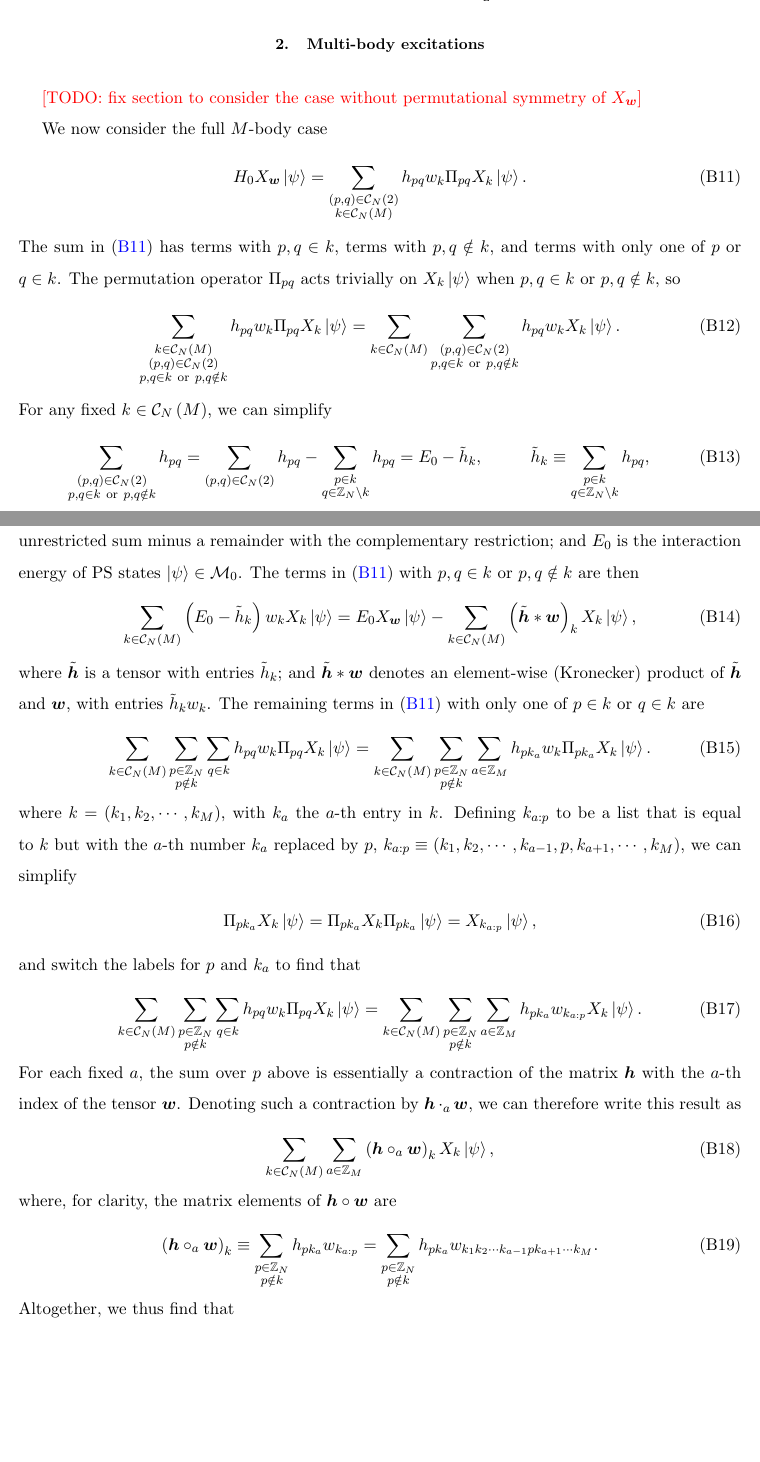
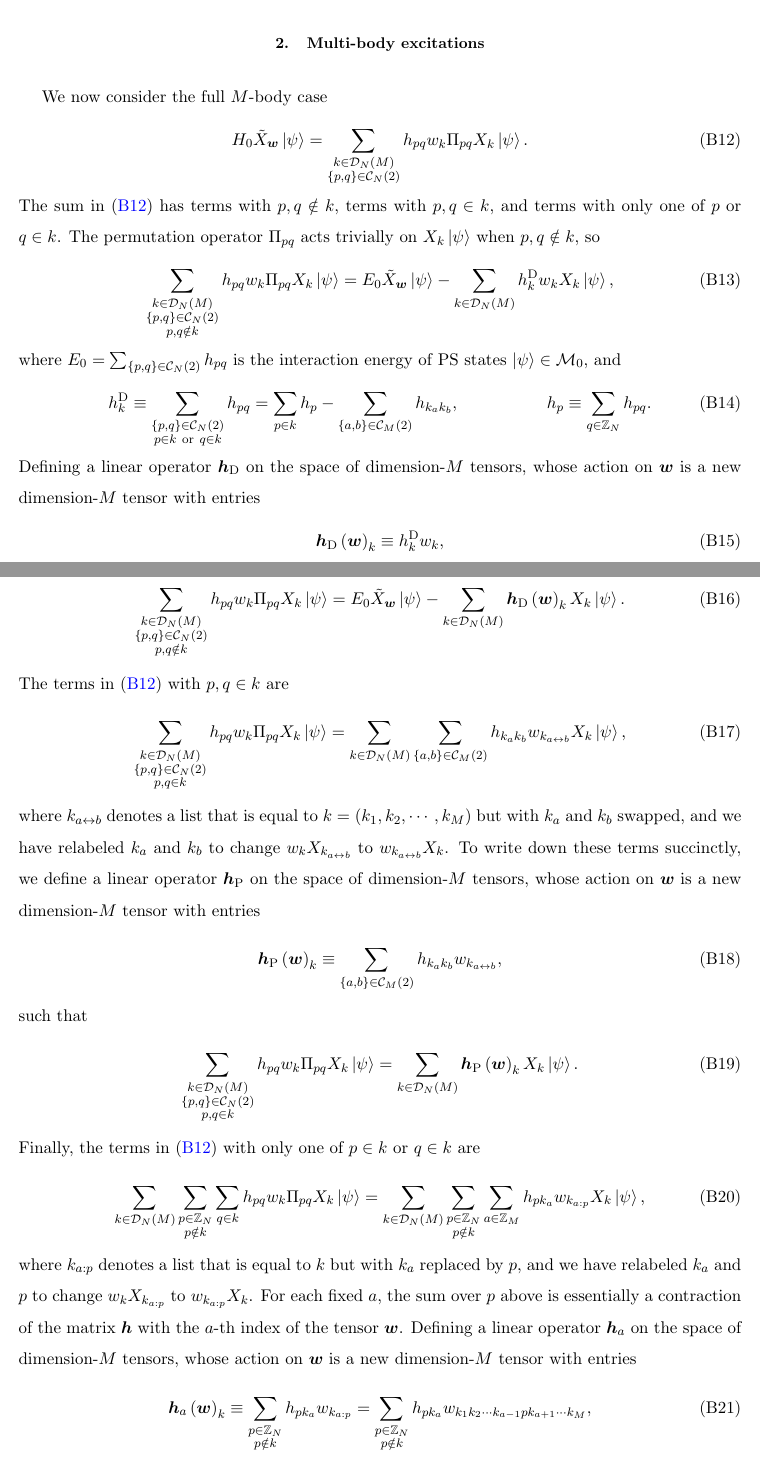
Before and after one commit to perlinm/rey_research, a LaTeX paper (collective_sun/sun_perturbation.tex): two parts of pages 11 and 12 of 26 before the commit and two parts of pages 11 and 12 of 27 after it, joined at a grey line, cut so that both start at the same text, the shorter picture padded with empty space. Compiled offline with pdfLaTeX.

Commit message:
fix section on the multi-body eigenvalue problem to account for multi-body operators without permutational symmetry some additional minor fixes elsewhere

```diff
--- a/collective_sun/sun_perturbation.tex
+++ b/collective_sun/sun_perturbation.tex
@@ -76,15 +76,13 @@
 \usepackage{accents} % for the undertilde
 \newcommand{\ut}{\undertilde}
 
+\newcommand{\lra}{\leftrightarrow}
 \newcommand{\floor}[1]{\lfloor{#1}\rfloor}
-\newcommand{\ceil}[1]{\lceil{#1}\rceil}
 
 \def\obra#1{\mathinner{({#1}|}}
 \def\oket#1{\mathinner{|{#1})}}
 \def\obk#1{\mathinner{({#1})}}
 \def\oop#1#2{\oket{#1}\!\obra{#2}}
-
-\usepackage{mathtools} % for coloneqq
 
 \usepackage[inline]{enumitem} % in-line lists and \setlist{} (below)
 \setlist[enumerate,1]{label={(\roman*)}} % default in-line numbering
@@ -594,9 +592,6 @@ which vanishes as $\epsilon\to0$ for all $\alpha>D$.
 \section{Constructing excitation energy eigenstates}
 \label{sec:eigenstates}
 
-\red{[TODO: fix section to consider the case without permutational
-  symmetry of $X_{\m w}$]}
-
 In this section, we simplify the products of the form
 $H_0X_{\m w}\ket\psi$ to arrive at the expansion in
 \eqref{eq:diagnosis}, which defines conditions under which a
@@ -710,7 +709,7 @@ $h_p=\sum_{q\in\ZZ_L^D}h_{pq}=\sum_{d\in\ZZ_L^D}h_{0,d}$ are equal,
 which implies that $\diag\v h=\sum_{d\in\ZZ_L^D}h_{0,d}$ is a scalar.
 We thus find that
 \begin{align}
-  \p{\m h - \diag\v h}\c\v v_k = \Delta_k \v{\m w}_k,
+  \p{\m h - \diag\v h}\c\v{\m w}_k = \Delta_k \v{\m w}_k,
   &&
   \Delta_k \equiv \sum_{d\in\ZZ_L^D} h_{0,d} \sp{\cos\p{d\c k}-1}.
 \end{align}
@@ -719,88 +718,92 @@ We thus find that
 \subsection{Multi-body excitations}
 \label{sec:multi_body_eigenstates}
 
-\red{[TODO: fix section to consider the case without permutational
-  symmetry of $X_{\m w}$]}
-
 We now consider the full $M$-body case
 \begin{align}
-  H_0 X_{\m w} \ket\psi
-  = \sum_{\substack{\p{p,q}\in\C_N\p{2}\\k\in\C_N\p{M}}}
+  H_0 \tilde X_{\m w} \ket\psi
+  = \sum_{\substack{k\in\D_N\p{M}\\\set{p,q}\in\C_N\p{2}}}
   h_{pq} w_k \Pi_{pq} X_k \ket\psi.
   \label{eq:diagnosis_start}
 \end{align}
-The sum in \eqref{eq:diagnosis_start} has terms with $p,q\in k$, terms
-with $p,q\notin k$, and terms with only one of $p$ or $q\in k$.  The
-permutation operator $\Pi_{pq}$ acts trivially on $X_k\ket\psi$ when
-$p,q\in k$ or $p,q\notin k$, so
-\begin{align}
-  \sum_{\substack{k\in\C_N\p{M}\\\p{p,q}\in\C_N\p{2}\\
-      p,q\in k~\t{or}~p,q\notin k}}
+The sum in \eqref{eq:diagnosis_start} has terms with $p,q\notin k$,
+terms with $p,q\in k$, and terms with only one of $p$ or $q\in k$.
+The permutation operator $\Pi_{pq}$ acts trivially on $X_k\ket\psi$
+when $p,q\notin k$, so
+\begin{align}
+  \sum_{\substack{k\in\D_N\p{M}\\\set{p,q}\in\C_N\p{2}\\p,q\notin k}}
   h_{pq} w_k \Pi_{pq} X_k \ket\psi
-  = \sum_{k\in\C_N\p{M}}
-  \sum_{\substack{\p{p,q}\in\C_N\p{2}\\p,q\in k~\t{or}~p,q\notin k}}
-  h_{pq} w_k X_k \ket\psi.
-\end{align}
-For any fixed $k\in\C_N\p{M}$, we can simplify
-\begin{align}
-  \sum_{\substack{\p{p,q}\in\C_N\p{2}\\p,q\in k~\t{or}~p,q\notin k}} h_{pq}
-  = \sum_{\p{p,q}\in\C_N\p{2}} h_{pq}
-  - \sum_{\substack{p\in k\\q\in\ZZ_N\setminus k}} h_{pq}
-  = E_0 - \tilde h_k,
-  &&
-  \tilde h_k \equiv \sum_{\substack{p\in k\\q\in\ZZ_N\setminus k}} h_{pq},
-\end{align}
-where we split a sum over $\p{p,q}\in\C_N\p{2}$ with the restriction
-that $p,q\in k$ or $p,q\notin k$ into an unrestricted sum minus a
-remainder with the complementary restriction; and $E_0$ is the
-interaction energy of PS states $\ket\psi\in\M_0$.  The terms in
-\eqref{eq:diagnosis_start} with $p,q\in k$ or $p,q\notin k$ are then
-\begin{align}
-  \sum_{k\in\C_N\p{M}} \p{E_0 - \tilde h_k} w_k X_k \ket\psi
-  = E_0 X_{\m w} \ket\psi
-  - \sum_{k\in\C_N\p{M}} \p{\tilde{\m h} * \m w}_k X_k \ket\psi,
-\end{align}
-where $\tilde{\m h}$ is a tensor with entries $\tilde h_k$; and
-$\tilde{\m h} * \m w$ denotes an element-wise (Kronecker) product of
-$\tilde{\m h}$ and $\m w$, with entries $\tilde h_k w_k$.  The
-remaining terms in \eqref{eq:diagnosis_start} with only one of
+  = E_0 \tilde X_{\m w} \ket\psi
+  - \sum_{k\in\D_N\p{M}} h^{\t{D}}_k w_k X_k \ket\psi,
+\end{align}
+where $E_0 = \sum_{\set{p,q}\in\C_N\p{2}} h_{pq}$ is the interaction
+energy of PS states $\ket\psi\in\M_0$, and
+\begin{align}
+  h^{\t{D}}_k \equiv
+  \sum_{\substack{\set{p,q}\in\C_N\p{2}\\p\in k~\t{or}~q\in k}} h_{pq}
+  = \sum_{p\in k} h_p - \sum_{\set{a,b}\in\C_M\p{2}} h_{k_ak_b},
+  &&
+  h_p \equiv \sum_{q\in\ZZ_N} h_{pq}.
+\end{align}
+Defining a linear operator $\m h_{\t{D}}$ on the space of
+dimension-$M$ tensors, whose action on $\m w$ is a new dimension-$M$
+tensor with entries
+\begin{align}
+  \m h_{\t{D}}\p{\m w}_k \equiv h^{\t{D}}_k w_k,
+  \label{eq:multi_body_op_diag}
+\end{align}
+we can write the terms in \eqref{eq:diagnosis_start} with
+$p,q\notin k$ as
+\begin{align}
+  \sum_{\substack{k\in\D_N\p{M}\\\set{p,q}\in\C_N\p{2}\\p,q\notin k}}
+  h_{pq} w_k \Pi_{pq} X_k \ket\psi
+  = E_0 \tilde X_{\m w} \ket\psi
+  - \sum_{k\in\D_N\p{M}} \m h_{\t{D}}\p{\m w}_k X_k \ket\psi.
+\end{align}
+The terms in \eqref{eq:diagnosis_start} with $p,q\in k$ are
+\begin{align}
+  \sum_{\substack{k\in\D_N\p{M}\\\set{p,q}\in\C_N\p{2}\\p,q\in k}}
+  h_{pq} w_k \Pi_{pq} X_k \ket\psi
+  = \sum_{k\in\D_N\p{M}} \sum_{\substack{\set{a,b}\in\C_M\p{2}}}
+  h_{k_ak_b} w_{k_{a\lra b}} X_k \ket\psi,
+\end{align}
+where $k_{a\lra b}$ denotes a list that is equal to
+$k=\p{k_1,k_2,\cdots,k_M}$ but with $k_a$ and $k_b$ swapped, and we
+have relabeled $k_a$ and $k_b$ to change $w_k X_{k_{a\lra b}}$ to
+$w_{k_{a\lra b}} X_k$.  To write down these terms succinctly, we
+define a linear operator $\m h_{\t{P}}$ on the space of dimension-$M$
+tensors, whose action on $\m w$ is a new dimension-$M$ tensor with
+entries
+\begin{align}
+  \m h_{\t{P}}\p{\m w}_k
+  \equiv \sum_{\substack{\set{a,b}\in\C_M\p{2}}}
+  h_{k_ak_b} w_{k_{a\lra b}},
+  \label{eq:multi_body_op_perm}
+\end{align}
+such that
+\begin{align}
+  \sum_{\substack{k\in\D_N\p{M}\\\set{p,q}\in\C_N\p{2}\\p,q\in k}}
+  h_{pq} w_k \Pi_{pq} X_k \ket\psi
+  = \sum_{k\in\D_N\p{M}} \m h_{\t{P}}\p{\m w}_k X_k \ket\psi.
+\end{align}
+Finally, the terms in \eqref{eq:diagnosis_start} with only one of
 $p\in k$ or $q\in k$ are
 \begin{align}
-  \sum_{k\in\C_N\p{M}} \sum_{\substack{p\in\ZZ_N\\p\notin k}} \sum_{q\in k}
-  h_{pq} w_k \Pi_{pq} X_k \ket\psi
-  = \sum_{k\in\C_N\p{M}} \sum_{\substack{p\in\ZZ_N\\p\notin k}}
-  \sum_{a\in\ZZ_M} h_{p k_a} w_k \Pi_{p k_a} X_k \ket\psi.
-\end{align}
-where $k=\p{k_1,k_2,\cdots,k_M}$, with $k_a$ the $a$-th entry in $k$.
-Defining $k_{a:p}$ to be a list that is equal to $k$ but with the
-$a$-th number $k_a$ replaced by $p$,
-$k_{a:p}\equiv\p{k_1,k_2,\cdots,k_{a-1},p,k_{a+1},\cdots,k_M}$, we can
-simplify
-\begin{align}
-  \Pi_{p k_a} X_k \ket\psi
-  = \Pi_{p k_a} X_k \Pi_{p k_a} \ket\psi
-  = X_{k_{a:p}}\ket\psi,
-\end{align}
-and switch the labels for $p$ and $k_a$ to find that
-\begin{align}
-  \sum_{k\in\C_N\p{M}} \sum_{\substack{p\in\ZZ_N\\p\notin k}}
+  \sum_{k\in\D_N\p{M}} \sum_{\substack{p\in\ZZ_N\\p\notin k}}
   \sum_{q\in k} h_{pq} w_k  \Pi_{pq} X_k \ket\psi
-  = \sum_{k\in\C_N\p{M}} \sum_{\substack{p\in\ZZ_N\\p\notin k}}
-  \sum_{a\in\ZZ_M} h_{pk_a} w_{k_{a:p}} X_k \ket\psi.
-\end{align}
-For each fixed $a$, the sum over $p$ above is essentially a
-contraction of the matrix $\m h$ with the $a$-th index of the tensor
-$\m w$.  Denoting such a contraction by $\m h\c_a\m w$, we can
-therefore write this result as
-\begin{align}
-  \sum_{k\in\C_N\p{M}} \sum_{a\in\ZZ_M}
-  \p{\m h \circ_a \m w}_k X_k \ket\psi,
-\end{align}
-where, for clarity, the matrix elements of $\m h\circ\m w$ are
-\begin{align}
-  \p{\m h \circ_a \m w}_k
+  = \sum_{k\in\D_N\p{M}} \sum_{\substack{p\in\ZZ_N\\p\notin k}}
+  \sum_{a\in\ZZ_M} h_{pk_a} w_{k_{a:p}} X_k \ket\psi,
+\end{align}
+where $k_{a:p}$ denotes a list that is equal to $k$ but with $k_a$
+replaced by $p$, and we have relabeled $k_a$ and $p$ to change
+$w_k X_{k_{a:p}}$ to $w_{k_{a:p}} X_k$.  For each fixed $a$, the sum
+over $p$ above is essentially a contraction of the matrix $\m h$ with
+the $a$-th index of the tensor $\m w$.  Defining a linear operator
+$\m h_a$ on the space of dimension-$M$ tensors, whose action on $\m w$
+is a new dimension-$M$ tensor with entries
+\begin{align}
+  \m h_a\p{\m w}_k
   \equiv \sum_{\substack{p\in\ZZ_N\\p\notin k}} h_{pk_a} w_{k_{a:p}}
   = \sum_{\substack{p\in\ZZ_N\\p\notin k}}
-  h_{pk_a} w_{k_1 k_2 \cdots k_{a-1} p k_{a+1} \cdots k_M}.
-\end{align}
-Altogether, we thus find that
+  h_{pk_a} w_{k_1 k_2 \cdots k_{a-1} p k_{a+1} \cdots k_M},
+  \label{eq:multi_body_op_contract}
+\end{align}
@@ -807,4 +818,2 @@ Altogether, we thus find that
 \begin{align}
   H_0 X_{\m w} \ket\psi
-  = E_0 X_{\m w} \ket\psi + \sum_{k\in\C_N\p{M}}
-  \hat{\m h}\p{\m w}_k X_k \ket\psi,
@@ -812,4 +824 @@ Altogether, we thus find that
   \hat{\m h}\p{\m w}
-  \equiv \sum_{a\in\ZZ_M} \m h \circ_a \m w - \tilde{\m h} * \m w.
-  \label{eq:diagnosis_end}
-\end{align}
```
Also changed, not shown: collective_sun/sun_perturbation.tex (197 more changed lines).
